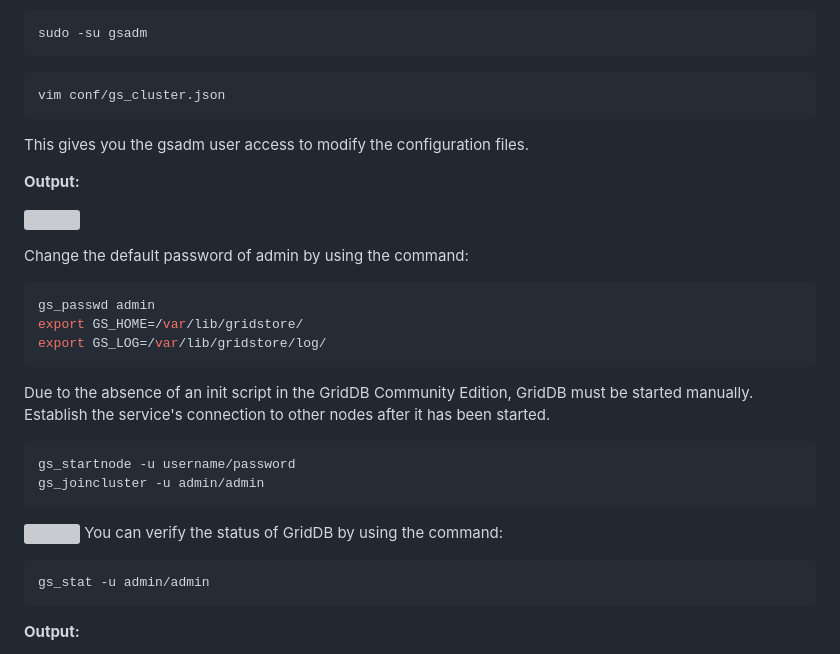
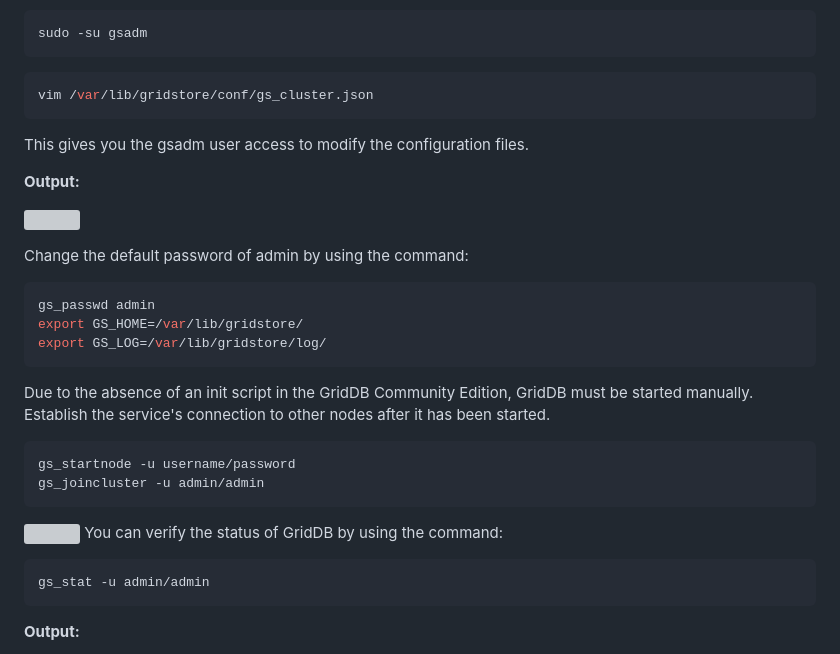
Before and after one commit to AskUs-Solution/griddb-chat, a Markdown page: docs/blog.md, the part around one of its changes. Drawn GitHub-style; grey boxes are pictures that could not be loaded.

````diff
--- a/docs/blog.md
+++ b/docs/blog.md
@@ -101,7 +101,7 @@ sudo -su gsadm
 ```
 
 ```bash
-vim conf/gs_cluster.json
+vim /var/lib/gridstore/conf/gs_cluster.json
 ```
 
 This gives you the gsadm user access to modify the configuration files.
````
Also changed, not shown: other parts of docs/blog.md (+3 -5 lines).
